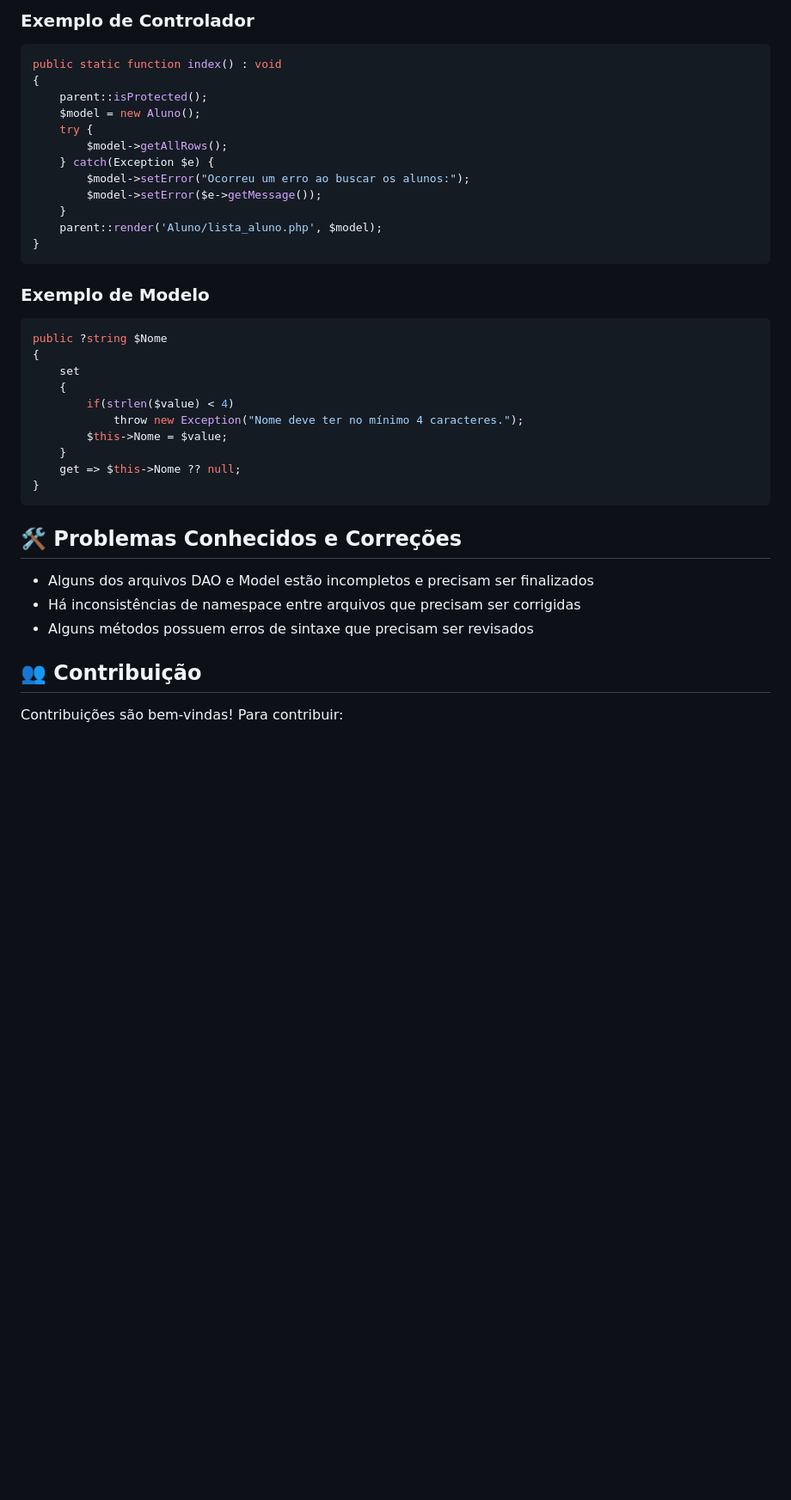
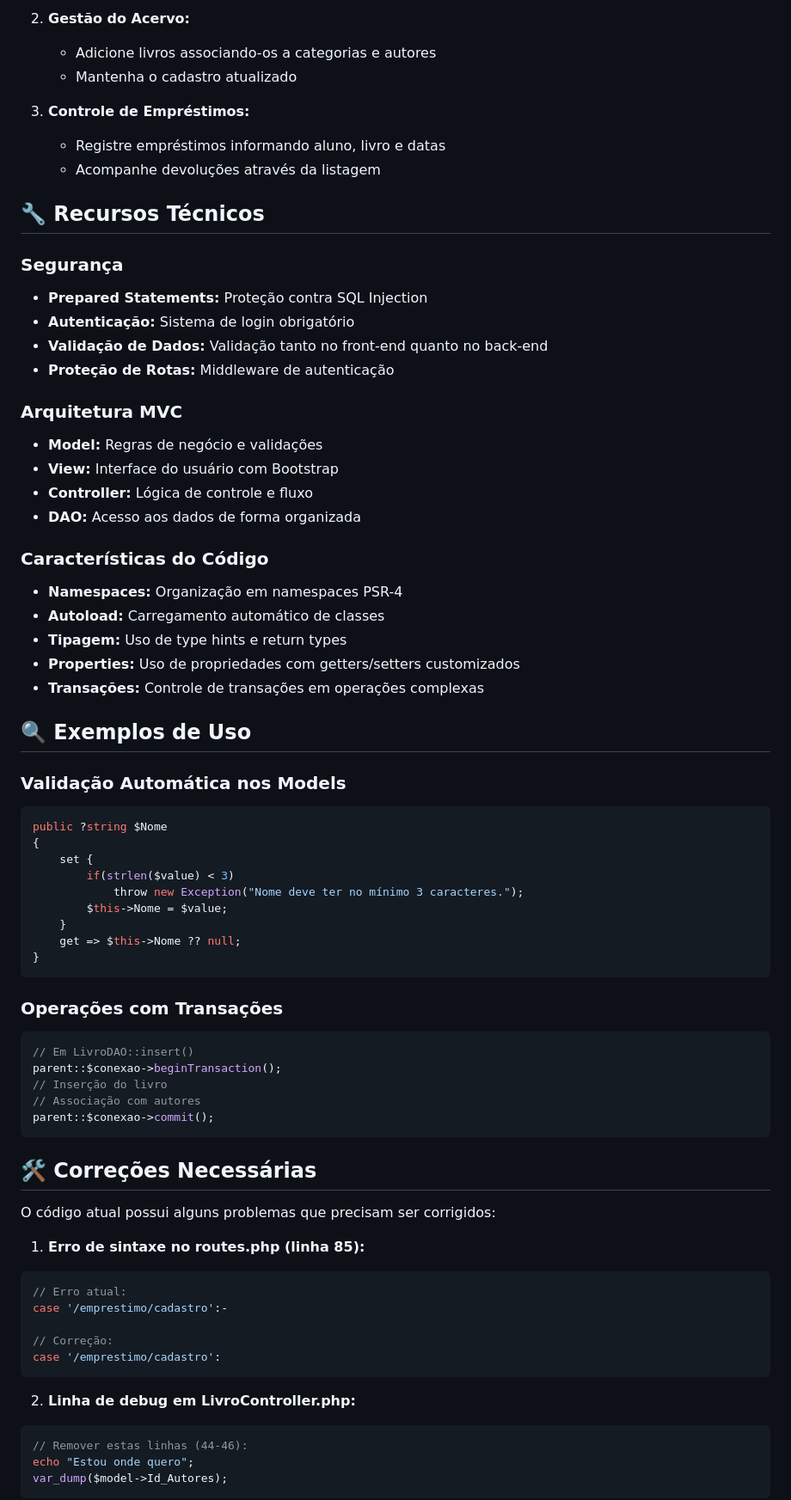
Before and after one commit to Tiago-S-Stefanutto/Aula-Web, a Markdown page: README.md, the part around one of its changes. Shown at 86% size. Rendered like a GitHub page; blank space fills up the shorter version.

````diff
--- a/README.md
+++ b/README.md
@@ -87,40 +210,74 @@ Aula-Web/
 
-### Exemplo de Controlador
-```php
-public static function index() : void
-{
-    parent::isProtected();
-    $model = new Aluno();
-    try {
-        $model->getAllRows();
-    } catch(Exception $e) {
-        $model->setError("Ocorreu um erro ao buscar os alunos:");
-        $model->setError($e->getMessage());
-    }
-    parent::render('Aluno/lista_aluno.php', $model);
-}
-```
+2. **Gestão do Acervo:**
+   - Adicione livros associando-os a categorias e autores
+   - Mantenha o cadastro atualizado
 
-### Exemplo de Modelo
+3. **Controle de Empréstimos:**
+   - Registre empréstimos informando aluno, livro e datas
+   - Acompanhe devoluções através da listagem
+
+## 🔧 Recursos Técnicos
+
+### Segurança
+- **Prepared Statements:** Proteção contra SQL Injection
+- **Autenticação:** Sistema de login obrigatório
+- **Validação de Dados:** Validação tanto no front-end quanto no back-end
+- **Proteção de Rotas:** Middleware de autenticação
+
+### Arquitetura MVC
+- **Model:** Regras de negócio e validações
+- **View:** Interface do usuário com Bootstrap
+- **Controller:** Lógica de controle e fluxo
+- **DAO:** Acesso aos dados de forma organizada
+
+### Características do Código
+- **Namespaces:** Organização em namespaces PSR-4
+- **Autoload:** Carregamento automático de classes
+- **Tipagem:** Uso de type hints e return types
+- **Properties:** Uso de propriedades com getters/setters customizados
+- **Transações:** Controle de transações em operações complexas
+
+## 🔍 Exemplos de Uso
+
+### Validação Automática nos Models
 ```php
 public ?string $Nome
 {
-    set
-    {
-        if(strlen($value) < 4)
-            throw new Exception("Nome deve ter no mínimo 4 caracteres.");
+    set {
+        if(strlen($value) < 3)
+            throw new Exception("Nome deve ter no mínimo 3 caracteres.");
         $this->Nome = $value;
     }
     get => $this->Nome ?? null;
 }
 ```
 
-## 🛠️ Problemas Conhecidos e Correções
+### Operações com Transações
+```php
+// Em LivroDAO::insert()
+parent::$conexao->beginTransaction();
+// Inserção do livro
+// Associação com autores
+parent::$conexao->commit();
+```
 
-- Alguns dos arquivos DAO e Model estão incompletos e precisam ser finalizados
-- Há inconsistências de namespace entre arquivos que precisam ser corrigidas
-- Alguns métodos possuem erros de sintaxe que precisam ser revisados
+## 🛠️ Correções Necessárias
 
-## 👥 Contribuição
+O código atual possui alguns problemas que precisam ser corrigidos:
 
-Contribuições são bem-vindas! Para contribuir:
+1. **Erro de sintaxe no routes.php (linha 85):**
+```php
+// Erro atual:
+case '/emprestimo/cadastro':-
+
+// Correção:
+case '/emprestimo/cadastro':
+```
+
+2. **Linha de debug em LivroController.php:**
+```php
+// Remover estas linhas (44-46):
+echo "Estou onde quero";
+var_dump($model->Id_Autores);
+```
+
````
Also changed, not shown: other parts of README.md (+204 -63 lines).
